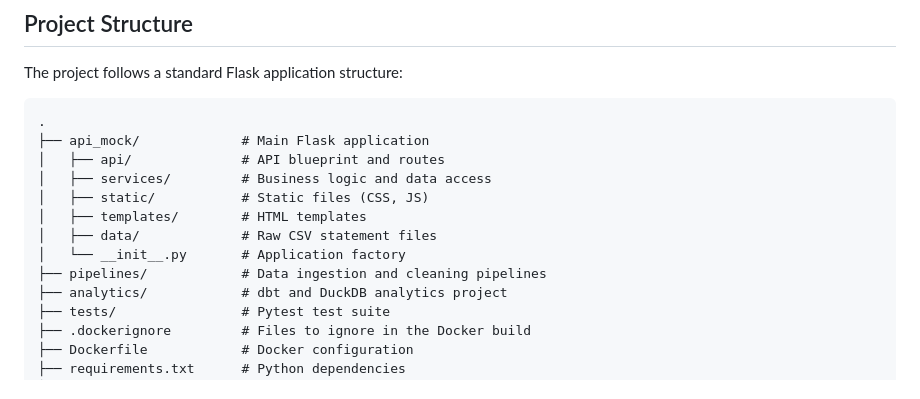
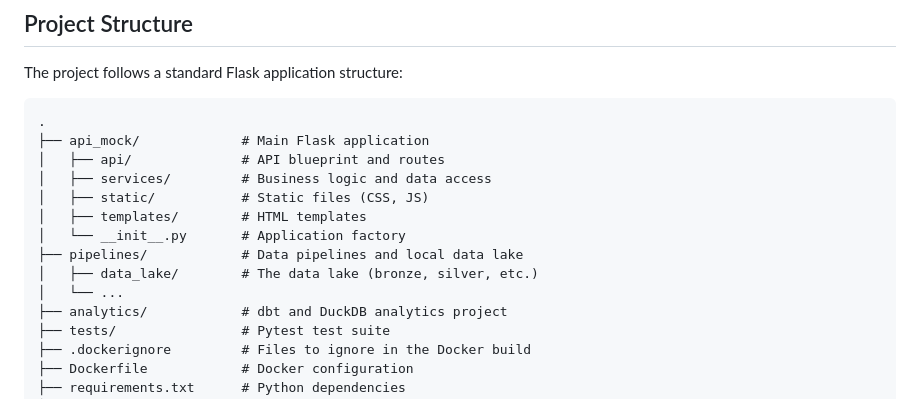
Before and after one commit to thiagorlopes/keep, a Markdown page: docs/api_mock.md, the part around the change. Rendered like a GitHub page.

```diff
--- a/docs/api_mock.md
+++ b/docs/api_mock.md
@@ -23,9 +23,10 @@ The project follows a standard Flask application structure:
 │   ├── services/         # Business logic and data access
 │   ├── static/           # Static files (CSS, JS)
 │   ├── templates/        # HTML templates
-│   ├── data/             # Raw CSV statement files
 │   └── __init__.py       # Application factory
-├── pipelines/            # Data ingestion and cleaning pipelines
+├── pipelines/            # Data pipelines and local data lake
+│   ├── data_lake/        # The data lake (bronze, silver, etc.)
+│   └── ...
 ├── analytics/            # dbt and DuckDB analytics project
 ├── tests/                # Pytest test suite
 ├── .dockerignore         # Files to ignore in the Docker build
```
Also changed, not shown: README.md (+6 -5 lines).
